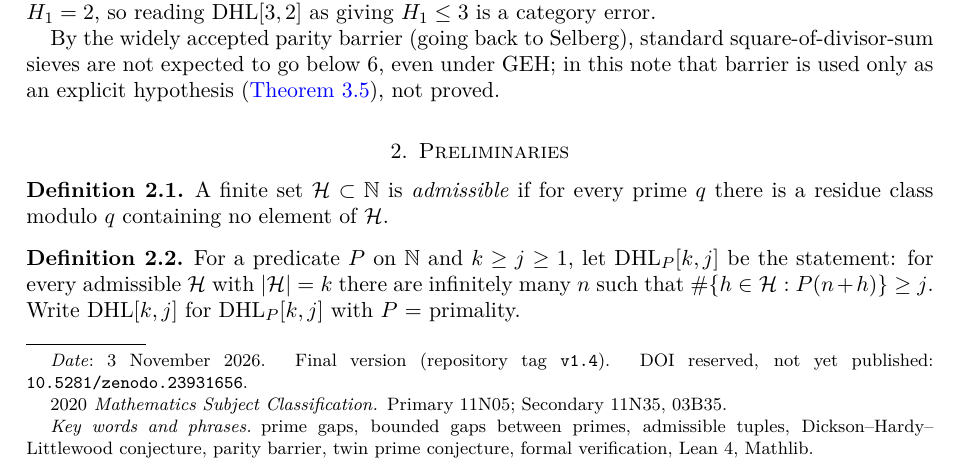
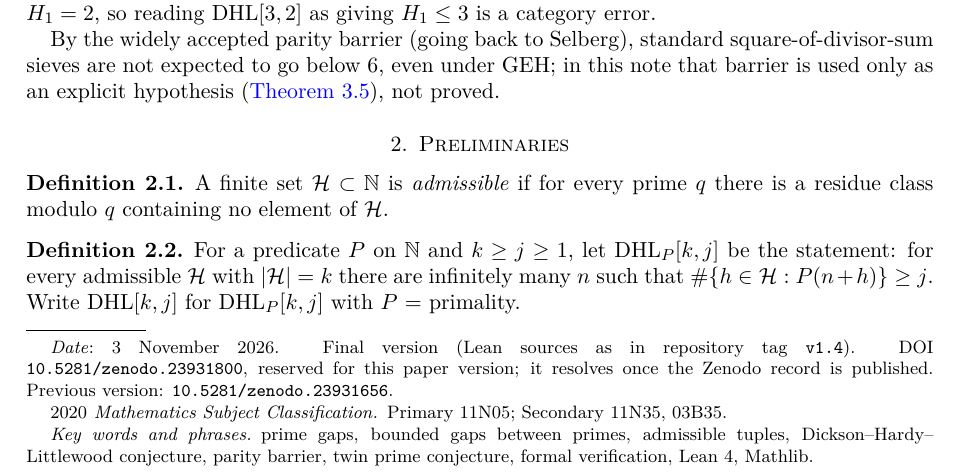
Before and after one commit to BenFrohman/DHL-3-2-implies-liminf-prime-gap-le-6, a LaTeX paper (paper/DHL32-final.tex): part of page 1 of 6, cut so that both start at the same text. Compiled offline with pdfLaTeX.

Commit message:
Final paper: print reserved DOI of new Zenodo draft; fix DOI status in README/CITATION

```diff
--- a/paper/DHL32-final.tex
+++ b/paper/DHL32-final.tex
@@ -34,7 +34,7 @@
 \email{frohmanbenjamin@gmail.com}
 \subjclass[2020]{Primary 11N05; Secondary 11N35, 03B35}
 \keywords{prime gaps, bounded gaps between primes, admissible tuples, Dickson--Hardy--Littlewood conjecture, parity barrier, twin prime conjecture, formal verification, Lean 4, Mathlib}
-\date{3 November 2026. Final version (repository tag \texttt{v1.4}). DOI reserved, not yet published: \texttt{10.5281/zenodo.23931656}}
+\date{3 November 2026. Final version (Lean sources as in repository tag \texttt{v1.4}). DOI \texttt{10.5281/zenodo.23931800}, reserved for this paper version; it resolves once the Zenodo record is published. Previous version: \texttt{10.5281/zenodo.23931656}.}
 \emergencystretch=3em
 
 
```
Also changed, not shown: README.md, paper/DHL32-final.pdf, 1 other file.
